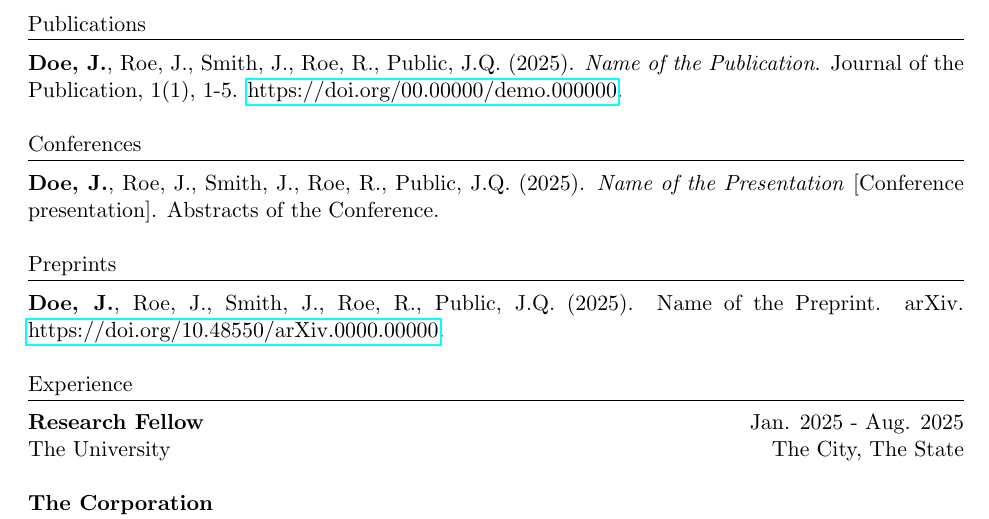
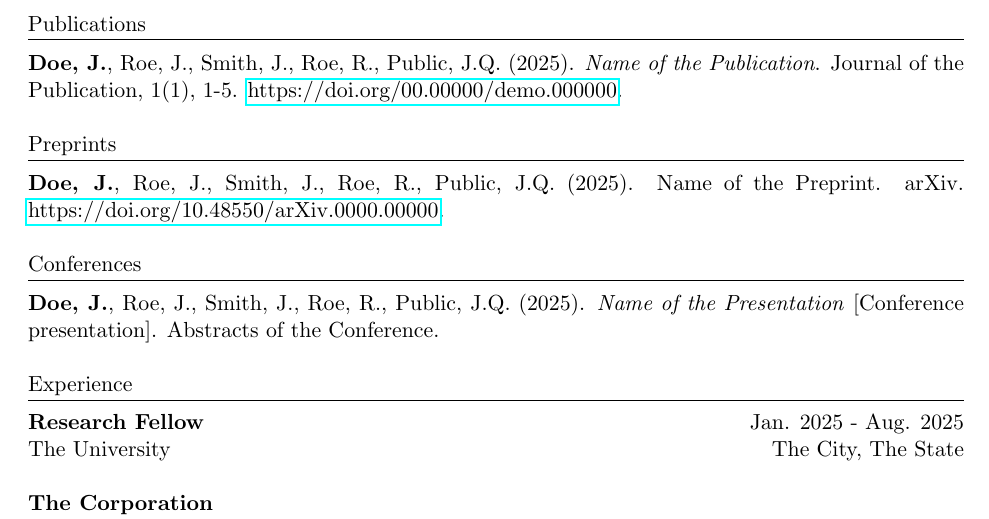
Before and after one commit to isosafrasaurus/cv, a LaTeX document (demo.tex): part of the page, cut so that both start at the same text. Compiled offline with pdfLaTeX.

Commit message:
Auto format

```diff
--- a/demo.tex
+++ b/demo.tex
@@ -13,11 +13,11 @@
 \section{Publications}
 \textbf{Doe, J.}, Roe, J., Smith, J., Roe, R., Public, J.Q. (2025). \textit{Name of the Publication}. Journal of the Publication, 1(1), 1-5. \href{https://doi.org}{https://doi.org/00.00000/demo.000000}.
 
+\section{Preprints}
+\textbf{Doe, J.}, Roe, J., Smith, J., Roe, R., Public, J.Q. (2025). Name of the Preprint. arXiv. \href{https://doi.org}{https://doi.org/10.48550/arXiv.0000.00000}.
+
 \section{Conferences}
 \textbf{Doe, J.}, Roe, J., Smith, J., Roe, R., Public, J.Q. (2025). \textit{Name of the Presentation} [Conference presentation]. Abstracts of the Conference.
-
-	\section{Preprints}
-	\textbf{Doe, J.}, Roe, J., Smith, J., Roe, R., Public, J.Q. (2025). Name of the Preprint. arXiv. \href{https://doi.org}{https://doi.org/10.48550/arXiv.0000.00000}.
 
 \section{Experience}
 \entry[
```
Lines whose indentation alone changed are shown as unchanged.
